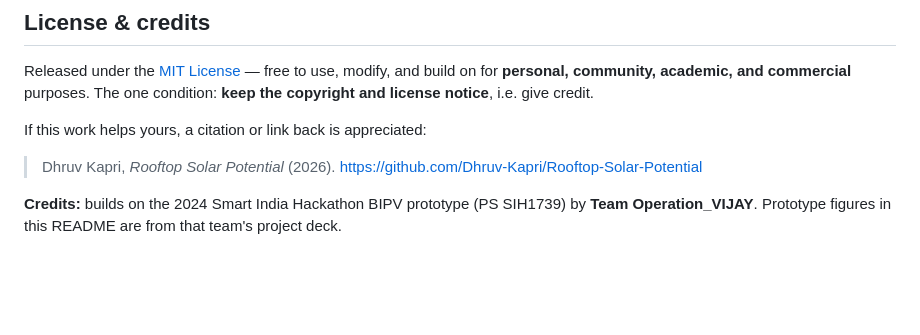
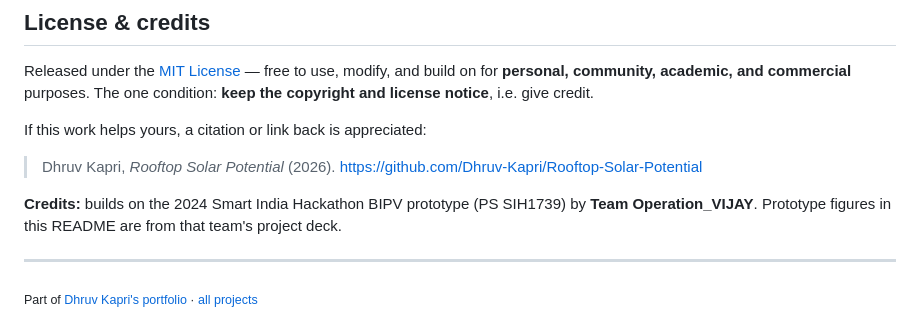
Before and after one commit to Dhruv-Kapri/Rooftop-Solar-Potential, a Markdown page: README.md, the part around the change. GitHub-like rendering; blank space fills up the shorter version.

Commit message:
README: link to portfolio

```diff
--- a/README.md
+++ b/README.md
@@ -185,3 +185,7 @@ If this work helps yours, a citation or link back is appreciated:
 
 **Credits:** builds on the 2024 Smart India Hackathon BIPV prototype (PS SIH1739) by
 **Team Operation_VIJAY**. Prototype figures in this README are from that team's project deck.
+
+---
+
+<sub>Part of [Dhruv Kapri's portfolio](https://dhruv-kapri.github.io/) · [all projects](https://github.com/Dhruv-Kapri)</sub>
```
